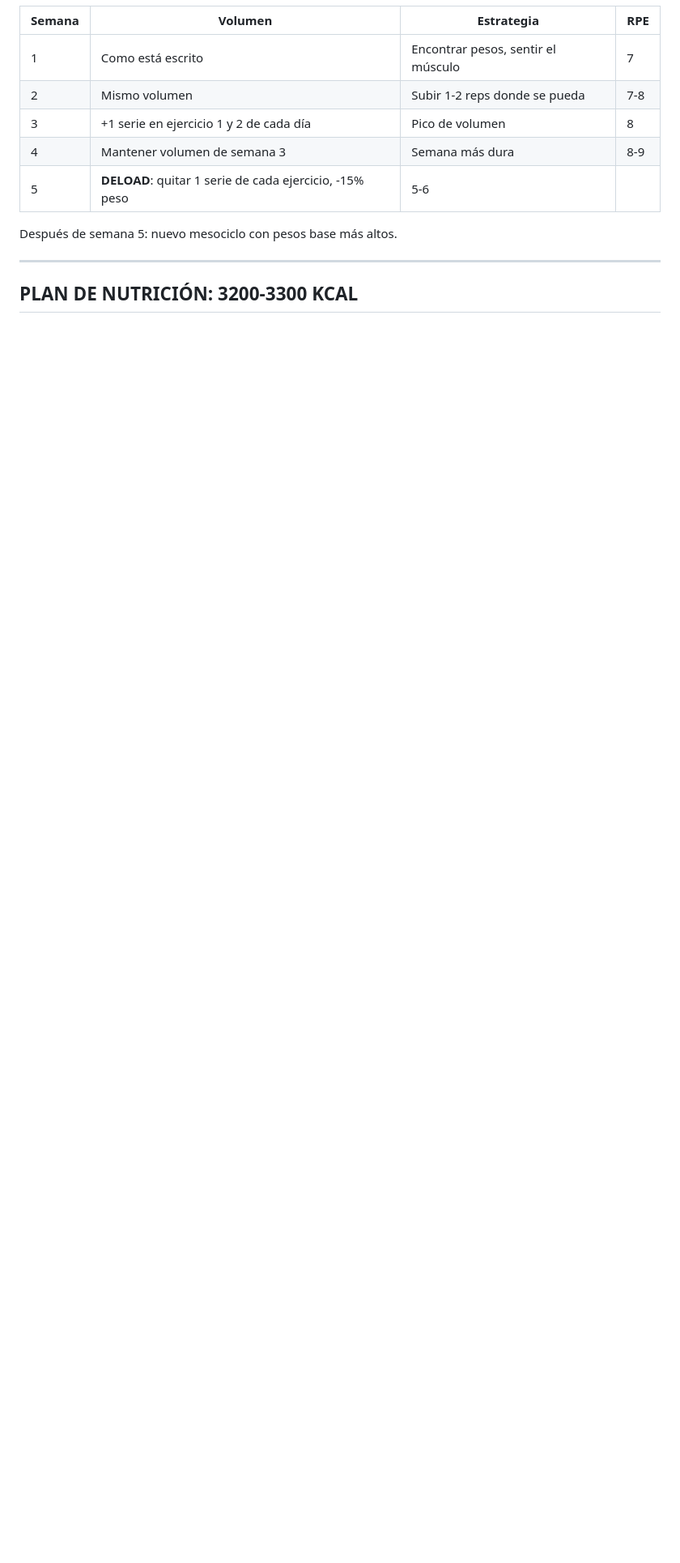
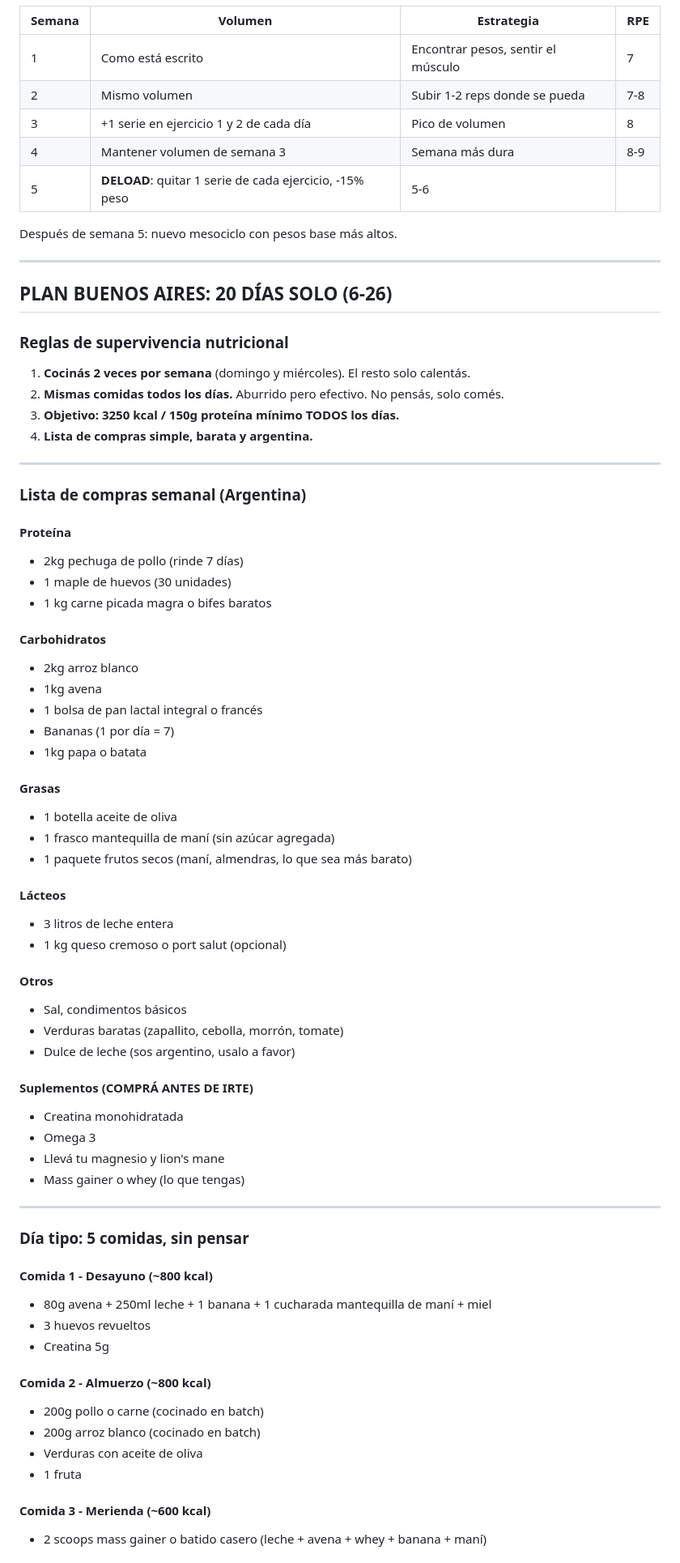
Before and after one commit to marcosbrioneszenteno-maker/Aplic-IA, a Markdown page: plan_entrenamiento.md, the part around one of its changes. Shown at 81% size. GitHub-like rendering; blank space fills up the shorter version.

```diff
--- a/plan_entrenamiento.md
+++ b/plan_entrenamiento.md
@@ -162,4 +162,66 @@ Después de semana 5: nuevo mesociclo con pesos base más altos.
 
 ---
 
-## PLAN DE NUTRICIÓN: 3200-3300 KCAL
+## PLAN BUENOS AIRES: 20 DÍAS SOLO (6-26)
+
+### Reglas de supervivencia nutricional
+
+1. **Cocinás 2 veces por semana** (domingo y miércoles). El resto solo calentás.
+2. **Mismas comidas todos los días.** Aburrido pero efectivo. No pensás, solo comés.
+3. **Objetivo: 3250 kcal / 150g proteína mínimo TODOS los días.**
+4. **Lista de compras simple, barata y argentina.**
+
+---
+
+### Lista de compras semanal (Argentina)
+
+#### Proteína
+- 2kg pechuga de pollo (rinde 7 días)
+- 1 maple de huevos (30 unidades)
+- 1 kg carne picada magra o bifes baratos
+
+#### Carbohidratos
+- 2kg arroz blanco
+- 1kg avena
+- 1 bolsa de pan lactal integral o francés
+- Bananas (1 por día = 7)
+- 1kg papa o batata
+
+#### Grasas
+- 1 botella aceite de oliva
+- 1 frasco mantequilla de maní (sin azúcar agregada)
+- 1 paquete frutos secos (maní, almendras, lo que sea más barato)
+
+#### Lácteos
+- 3 litros de leche entera
+- 1 kg queso cremoso o port salut (opcional)
+
+#### Otros
+- Sal, condimentos básicos
+- Verduras baratas (zapallito, cebolla, morrón, tomate)
+- Dulce de leche (sos argentino, usalo a favor)
+
+#### Suplementos (COMPRÁ ANTES DE IRTE)
+- Creatina monohidratada
+- Omega 3
+- Llevá tu magnesio y lion's mane
+- Mass gainer o whey (lo que tengas)
+
+---
+
+### Día tipo: 5 comidas, sin pensar
+
+#### Comida 1 - Desayuno (~800 kcal)
+- 80g avena + 250ml leche + 1 banana + 1 cucharada mantequilla de maní + miel
+- 3 huevos revueltos
+- Creatina 5g
+
+#### Comida 2 - Almuerzo (~800 kcal)
+- 200g pollo o carne (cocinado en batch)
+- 200g arroz blanco (cocinado en batch)
+- Verduras con aceite de oliva
+- 1 fruta
+
+#### Comida 3 - Merienda (~600 kcal)
+- 2 scoops mass gainer o batido casero (leche + avena + whey + banana + maní)
+
```
Also changed, not shown: other parts of plan_entrenamiento.md (+56 -0 lines).
